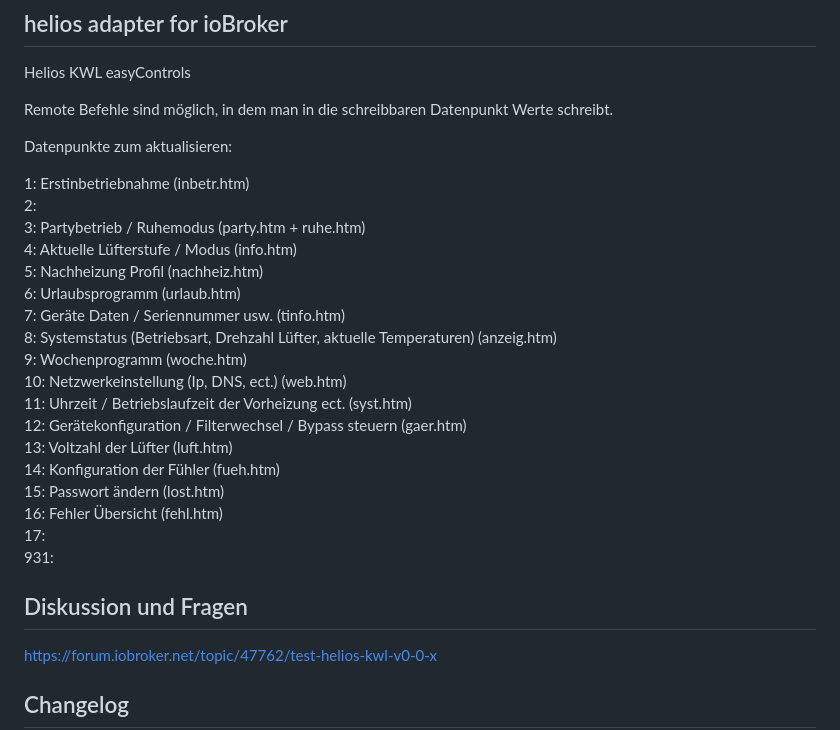
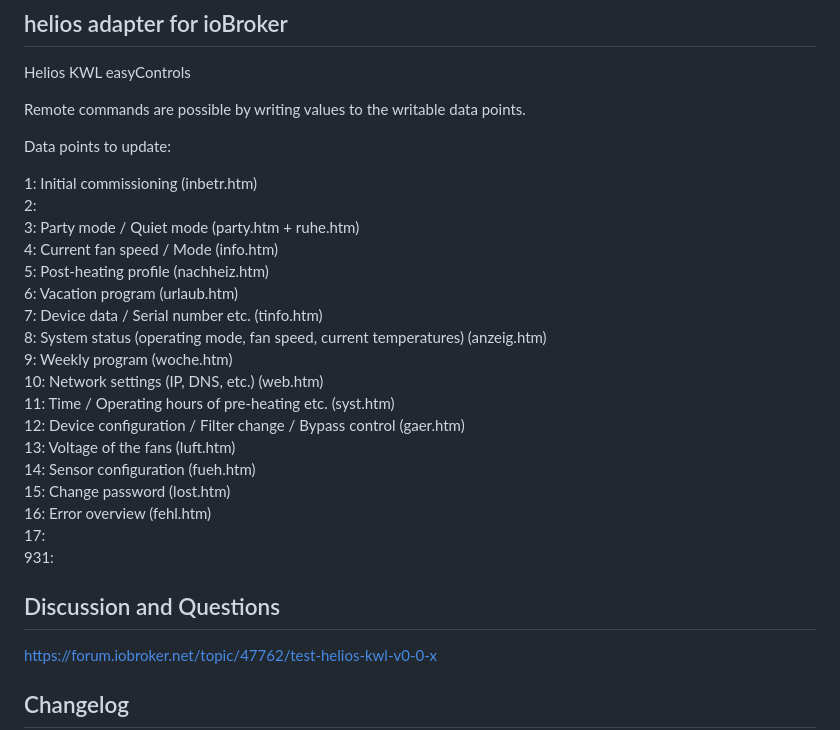
Before and after one commit to iobroker-community-adapters/ioBroker.helios, a Markdown page: README.md, the part around the change. GitHub-like rendering.

Commit message:
translate README.md from German to English
Agent-Logs-Url: https://github.com/iobroker-community-adapters/ioBroker.helios/sessions/09eb9fb0-cbcd-4fb8-8244-e6f509d50cbb

Co-authored-by: mcm1957 <28575778+mcm1957@users.noreply.github.com>

```diff
--- a/README.md
+++ b/README.md
@@ -15,30 +15,30 @@
 
 Helios KWL easyControls
 
-Remote Befehle sind möglich, in dem man in die schreibbaren Datenpunkt Werte schreibt.
+Remote commands are possible by writing values to the writable data points.
 
-Datenpunkte zum aktualisieren:
+Data points to update:
 
-1: Erstinbetriebnahme (inbetr.htm)
+1: Initial commissioning (inbetr.htm)
 2:
-3: Partybetrieb / Ruhemodus (party.htm + ruhe.htm)
-4: Aktuelle Lüfterstufe / Modus (info.htm)
-5: Nachheizung Profil (nachheiz.htm)
-6: Urlaubsprogramm (urlaub.htm)
-7: Geräte Daten / Seriennummer usw. (tinfo.htm)
-8: Systemstatus (Betriebsart, Drehzahl Lüfter, aktuelle Temperaturen) (anzeig.htm)
-9: Wochenprogramm (woche.htm)
-10: Netzwerkeinstellung (Ip, DNS, ect.) (web.htm)
-11: Uhrzeit / Betriebslaufzeit der Vorheizung ect. (syst.htm)
-12: Gerätekonfiguration / Filterwechsel / Bypass steuern (gaer.htm)
-13: Voltzahl der Lüfter (luft.htm)
-14: Konfiguration der Fühler (fueh.htm)
-15: Passwort ändern (lost.htm)
-16: Fehler Übersicht (fehl.htm)
+3: Party mode / Quiet mode (party.htm + ruhe.htm)
+4: Current fan speed / Mode (info.htm)
+5: Post-heating profile (nachheiz.htm)
+6: Vacation program (urlaub.htm)
+7: Device data / Serial number etc. (tinfo.htm)
+8: System status (operating mode, fan speed, current temperatures) (anzeig.htm)
+9: Weekly program (woche.htm)
+10: Network settings (IP, DNS, etc.) (web.htm)
+11: Time / Operating hours of pre-heating etc. (syst.htm)
+12: Device configuration / Filter change / Bypass control (gaer.htm)
+13: Voltage of the fans (luft.htm)
+14: Sensor configuration (fueh.htm)
+15: Change password (lost.htm)
+16: Error overview (fehl.htm)
 17:
 931:
 
-## Diskussion und Fragen
+## Discussion and Questions
 https://forum.iobroker.net/topic/47762/test-helios-kwl-v0-0-x
 
 ## Changelog
```
